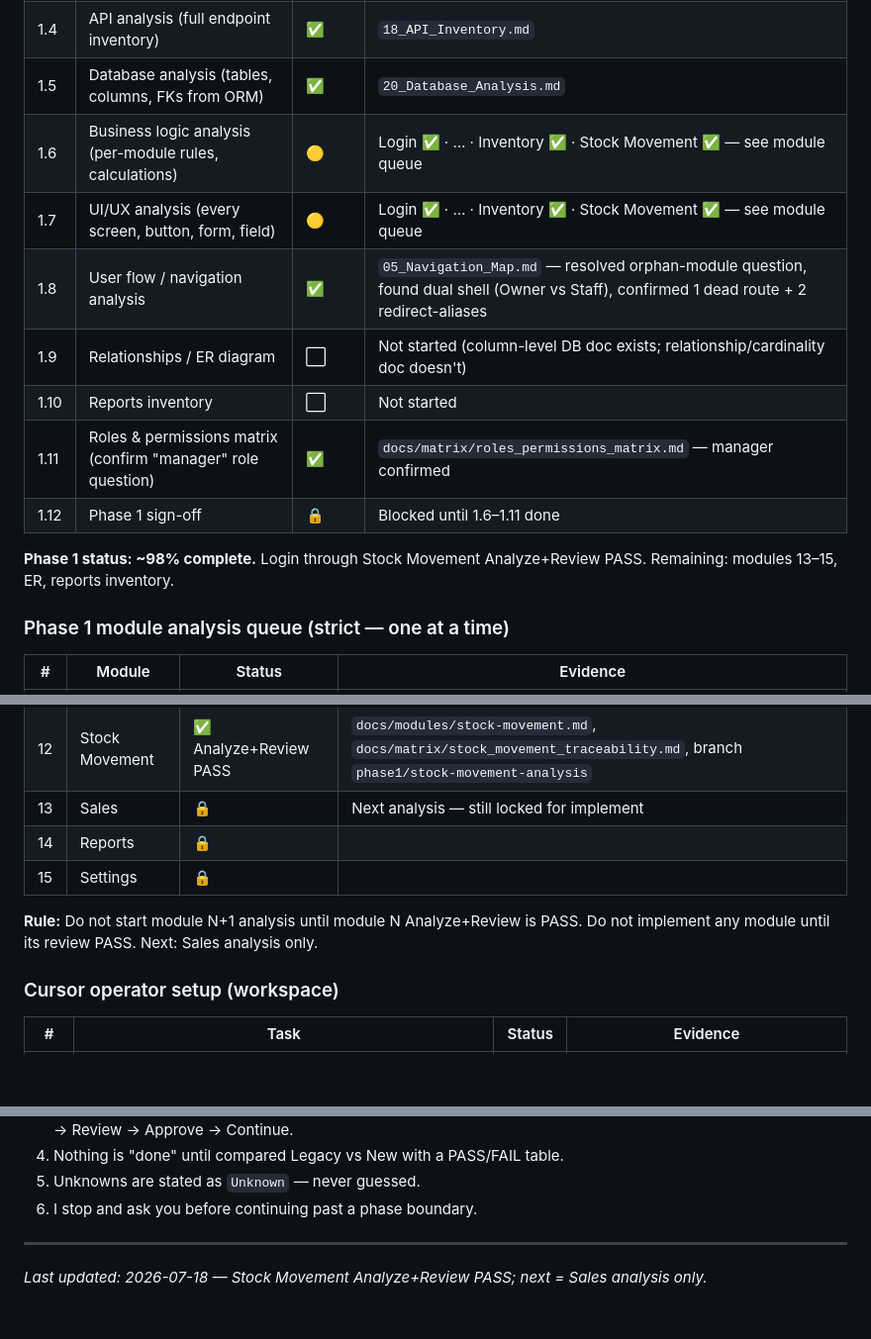
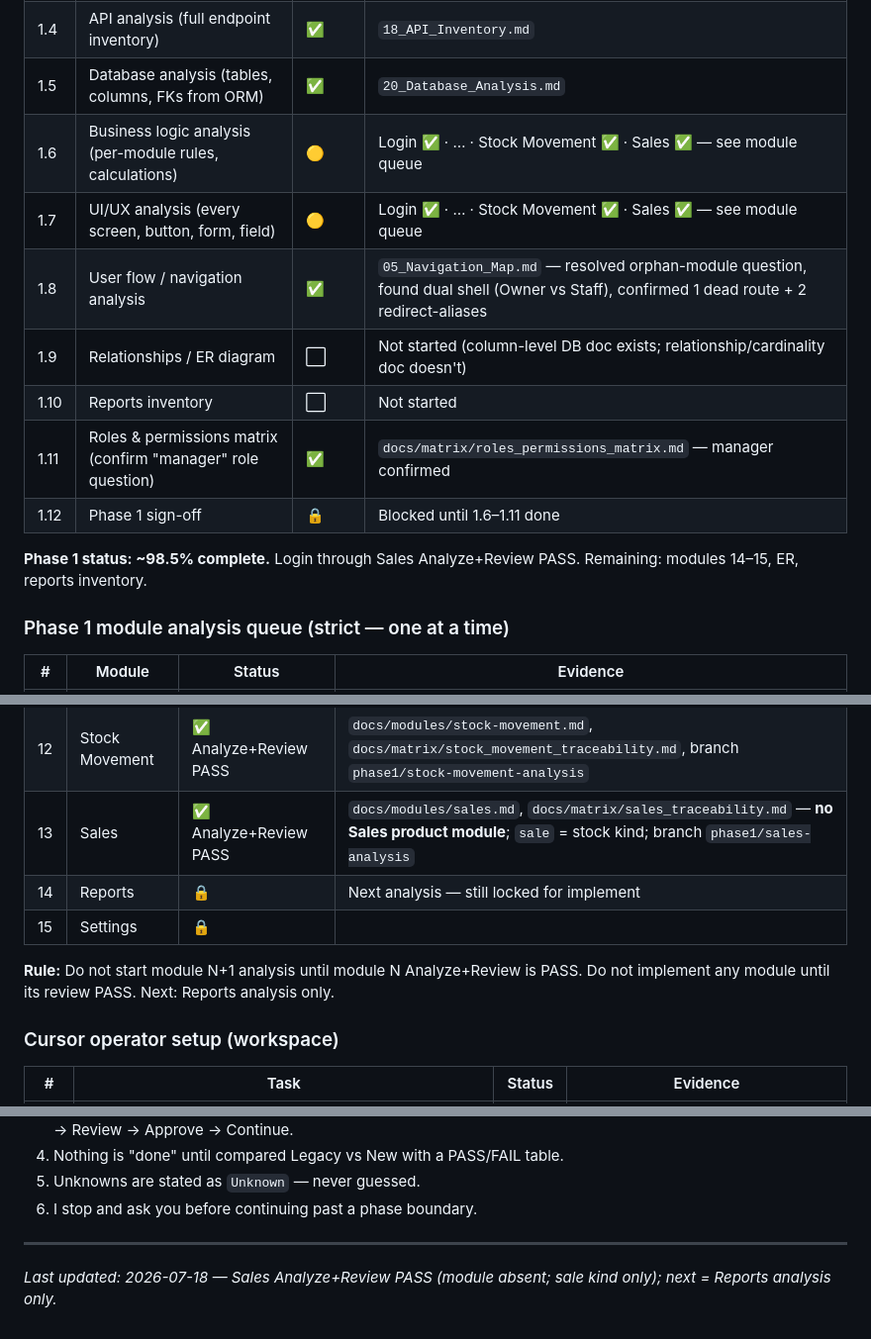
Before and after one commit to ANANDU-2000/warehouse_application_erp, a Markdown page: docs/00_MASTER_CHECKLIST.md, 3 parts joined by grey strips. Shown at 99% size. GitHub-like rendering; blank space fills up the shorter version.

Commit message:
Document Sales absence confirmation with review PASS.
Co-authored-by: Cursor <cursoragent@cursor.com>

```diff
--- a/docs/00_MASTER_CHECKLIST.md
+++ b/docs/00_MASTER_CHECKLIST.md
@@ -14,15 +14,15 @@
 | 1.3 | Module inventory (backend routers/services, frontend features) | ✅ | `03_Module_Inventory.md` |
 | 1.4 | API analysis (full endpoint inventory) | ✅ | `18_API_Inventory.md` |
 | 1.5 | Database analysis (tables, columns, FKs from ORM) | ✅ | `20_Database_Analysis.md` |
-| 1.6 | Business logic analysis (per-module rules, calculations) | 🟡 | Login ✅ · … · Inventory ✅ · Stock Movement ✅ — see module queue |
-| 1.7 | UI/UX analysis (every screen, button, form, field) | 🟡 | Login ✅ · … · Inventory ✅ · Stock Movement ✅ — see module queue |
+| 1.6 | Business logic analysis (per-module rules, calculations) | 🟡 | Login ✅ · … · Stock Movement ✅ · Sales ✅ — see module queue |
+| 1.7 | UI/UX analysis (every screen, button, form, field) | 🟡 | Login ✅ · … · Stock Movement ✅ · Sales ✅ — see module queue |
 | 1.8 | User flow / navigation analysis | ✅ | `05_Navigation_Map.md` — resolved orphan-module question, found dual shell (Owner vs Staff), confirmed 1 dead route + 2 redirect-aliases |
 | 1.9 | Relationships / ER diagram | ⬜ | Not started (column-level DB doc exists; relationship/cardinality doc doesn't) |
 | 1.10 | Reports inventory | ⬜ | Not started |
 | 1.11 | Roles & permissions matrix (confirm "manager" role question) | ✅ | `docs/matrix/roles_permissions_matrix.md` — manager confirmed |
 | 1.12 | Phase 1 sign-off | 🔒 | Blocked until 1.6–1.11 done |
 
-**Phase 1 status: ~98% complete.** Login through Stock Movement Analyze+Review PASS. Remaining: modules 13–15, ER, reports inventory.
+**Phase 1 status: ~98.5% complete.** Login through Sales Analyze+Review PASS. Remaining: modules 14–15, ER, reports inventory.
 
 ### Phase 1 module analysis queue (strict — one at a time)
 
@@ -40,11 +40,11 @@
 | 10 | Goods Receipt | ✅ Analyze+Review PASS | `docs/modules/goods-receipt.md`, `docs/matrix/goods_receipt_traceability.md`, branch `phase1/goods-receipt-analysis` |
 | 11 | Inventory | ✅ Analyze+Review PASS | `docs/modules/inventory.md`, `docs/matrix/inventory_traceability.md`, branch `phase1/inventory-analysis` |
 | 12 | Stock Movement | ✅ Analyze+Review PASS | `docs/modules/stock-movement.md`, `docs/matrix/stock_movement_traceability.md`, branch `phase1/stock-movement-analysis` |
-| 13 | Sales | 🔒 | Next analysis — still locked for implement |
-| 14 | Reports | 🔒 | |
+| 13 | Sales | ✅ Analyze+Review PASS | `docs/modules/sales.md`, `docs/matrix/sales_traceability.md` — **no Sales product module**; `sale` = stock kind; branch `phase1/sales-analysis` |
+| 14 | Reports | 🔒 | Next analysis — still locked for implement |
 | 15 | Settings | 🔒 | |
 
-**Rule:** Do not start module N+1 analysis until module N Analyze+Review is PASS. Do not implement any module until its review PASS. Next: Sales analysis only.
+**Rule:** Do not start module N+1 analysis until module N Analyze+Review is PASS. Do not implement any module until its review PASS. Next: Reports analysis only.
 
 ### Cursor operator setup (workspace)
 
@@ -183,4 +183,4 @@
 6. I stop and ask you before continuing past a phase boundary.
 
 ---
-*Last updated: 2026-07-18 — Stock Movement Analyze+Review PASS; next = Sales analysis only.*
+*Last updated: 2026-07-18 — Sales Analyze+Review PASS (module absent; sale kind only); next = Reports analysis only.*
```
Also changed, not shown: docs/matrix/sales_traceability.md (added, +29 -0 lines), docs/modules/sales.md (added, +133 -0 lines).
